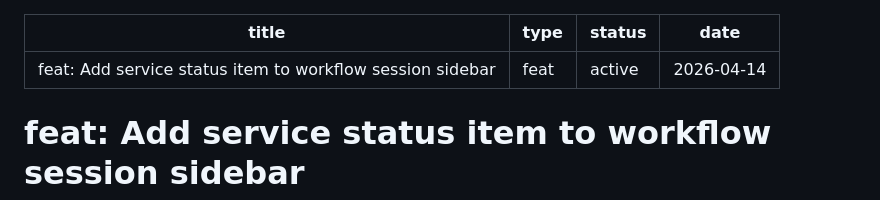
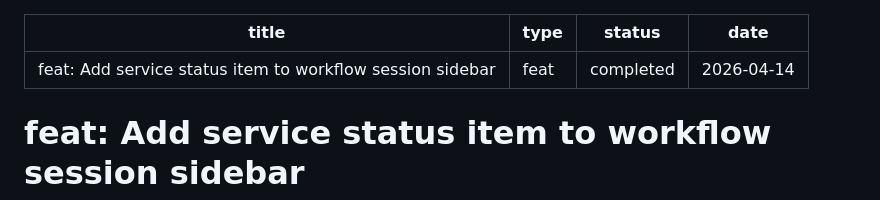
Before and after one commit to esnunes/destila, a Markdown page: docs/plans/2026-04-14-003-feat-service-status-sidebar-plan.md, the part around the change. GitHub-like rendering.

Commit message:
docs: Mark service status sidebar plan as completed
Co-Authored-By: Claude Opus 4.6 (1M context) <noreply@anthropic.com>

```diff
--- a/docs/plans/2026-04-14-003-feat-service-status-sidebar-plan.md
+++ b/docs/plans/2026-04-14-003-feat-service-status-sidebar-plan.md
@@ -1,7 +1,7 @@
 ---
 title: "feat: Add service status item to workflow session sidebar"
 type: feat
-status: active
+status: completed
 date: 2026-04-14
 ---
 
```
